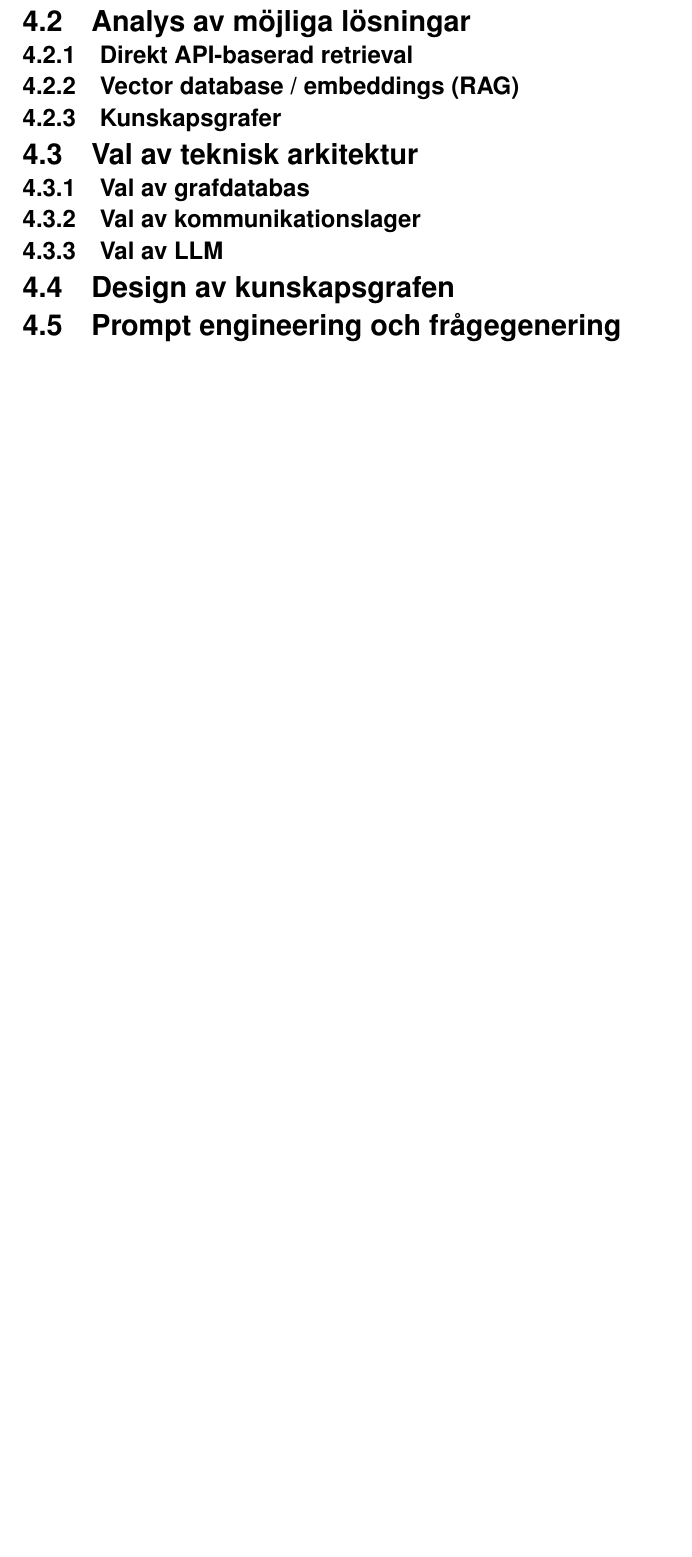
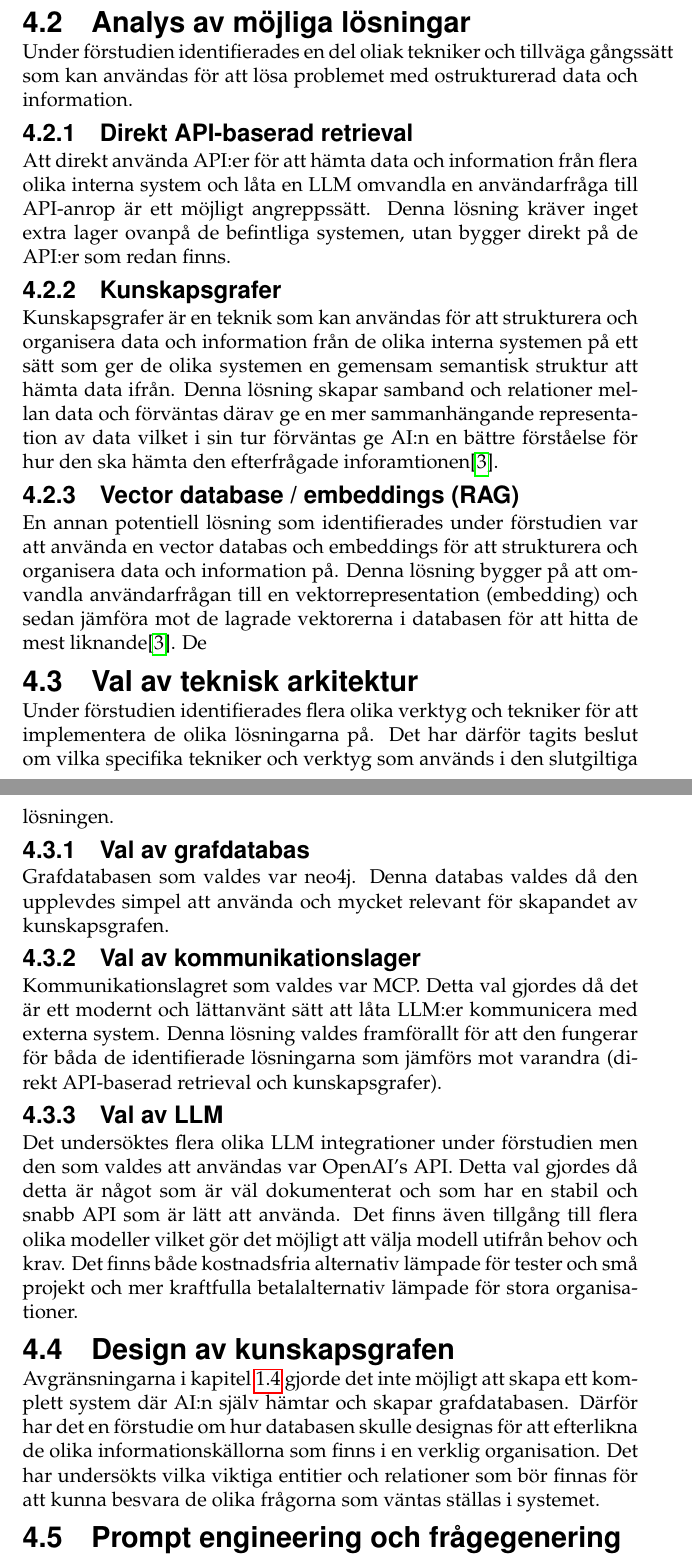
Before and after one commit to isak29/isak-bachelor-thesis, a LaTeX thesis (rapport/MiunThesisTemplate-master/thesis.tex, which reads rapport/MiunThesisTemplate-master/04-prestudy.tex): part of page 24 of 31 before the commit and two parts of pages 24 and 25 of 32 after it, the two joined at a grey line, cut so that both start at the same text, the shorter picture padded with empty space. Compiled offline with pdfLaTeX.

Commit message:
Förstudie start
Skriven föstudie på de flesta underrubriker.

```diff
--- a/rapport/MiunThesisTemplate-master/04-prestudy.tex
+++ b/rapport/MiunThesisTemplate-master/04-prestudy.tex
@@ -7,15 +9,35 @@ Syftet med förstudien var att identifiera problem och relevanta tekniska lösni
 
 \subsection{Analys av möjliga lösningar}
+Under förstudien identifierades en del oliak tekniker och tillväga gångssätt som kan användas för att lösa problemet med ostrukturerad data och information.
 \subsubsection{Direkt API-baserad retrieval}
+Att direkt använda API:er för att hämta data och information från flera olika interna system och låta en LLM omvandla en användarfråga till API-anrop är ett möjligt angreppssätt.
+Denna lösning kräver inget extra lager ovanpå de befintliga systemen, utan bygger direkt på de API:er som redan finns.
+
+\subsubsection{Kunskapsgrafer}
+Kunskapsgrafer är en teknik som kan användas för att strukturera och organisera data och information från de olika interna systemen på ett sätt som ger de olika systemen en gemensam semantisk struktur att hämta data ifrån.
+Denna lösning skapar samband och relationer mellan data och förväntas därav ge en mer sammanhängande representation av data vilket i sin tur förväntas ge AI:n en bättre förståelse för hur den ska hämta den efterfrågade inforamtionen\cite{1}.
+
 \subsubsection{Vector database / embeddings (RAG)}
-\subsubsection{Kunskapsgrafer}
+En annan potentiell lösning som identifierades under förstudien var att använda en vector databas och embeddings för att strukturera och organisera data och information på.
+Denna lösning bygger på att omvandla användarfrågan till en vektorrepresentation (embedding) och sedan jämföra mot de lagrade vektorerna i databasen för att hitta de mest liknande\cite{1}.
+De
 
 \subsection{Val av teknisk arkitektur}
+Under förstudien identifierades flera olika verktyg och tekniker för att implementera de olika lösningarna på.
+Det har därför tagits beslut om vilka specifika tekniker och verktyg som används i den slutgiltiga lösningen.
 \subsubsection{Val av grafdatabas}
+Grafdatabasen som valdes var neo4j. Denna databas valdes då den upplevdes simpel att använda och mycket relevant för skapandet av kunskapsgrafen.
 \subsubsection{Val av kommunikationslager}
+Kommunikationslagret som valdes var MCP. Detta val gjordes då det är ett modernt och lättanvänt sätt att låta LLM:er kommunicera med externa system.
+Denna lösning valdes framförallt för att den fungerar för båda de identifierade lösningarna som jämförs mot varandra (direkt API-baserad retrieval och kunskapsgrafer).
 \subsubsection{Val av LLM}
-
+Det undersöktes flera olika LLM integrationer under förstudien men den som valdes att användas var OpenAI's API.
+Detta val gjordes då detta är något som är väl dokumenterat och som har en stabil och snabb API som är lätt att använda.
+Det finns även tillgång till flera olika modeller vilket gör det möjligt att välja modell utifrån behov och krav.
+Det finns både kostnadsfria alternativ lämpade för tester och små projekt och mer kraftfulla betalalternativ lämpade för stora organisationer.
 \subsection{Design av kunskapsgrafen}
-
+Avgränsningarna i kapitel \ref{subsec:scope} gjorde det inte möjligt att skapa ett komplett system där AI:n själv hämtar och skapar grafdatabasen.
+Därför har det en förstudie om hur databasen skulle designas för att efterlikna de olika informationskällorna som finns i en verklig organisation.
+Det har undersökts vilka viktiga entitier och relationer som bör finnas för att kunna besvara de olika frågorna som väntas ställas i systemet.
 \subsection{Prompt engineering och frågegenering}
 
```
Also changed, not shown: rapport/MiunThesisTemplate-master/04-prestudy.tex (11 more changed lines), 1 other file.
